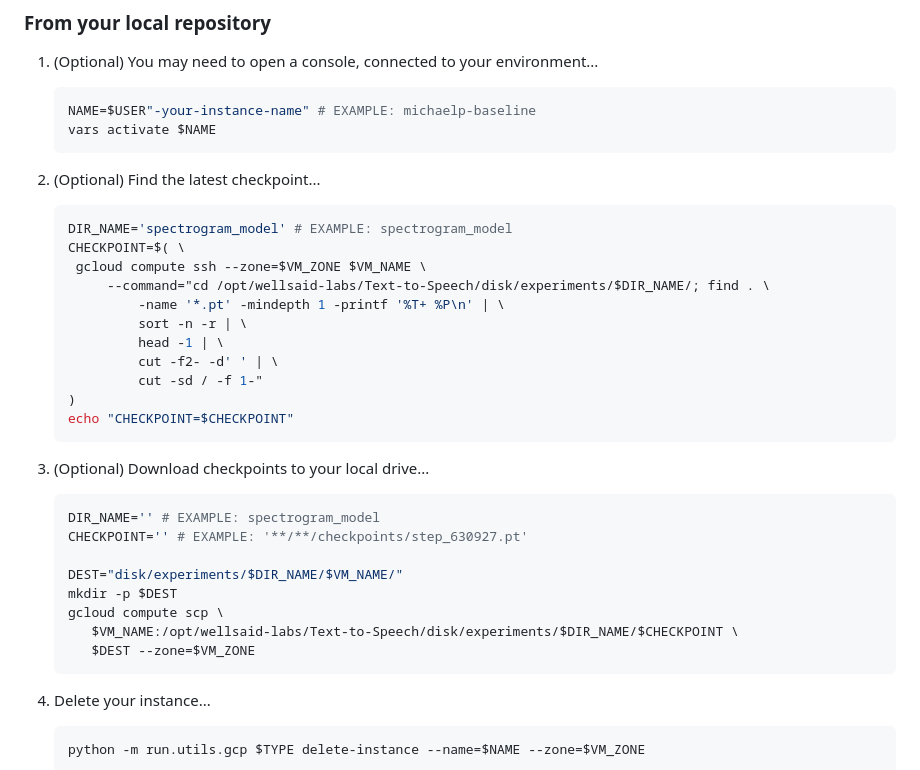
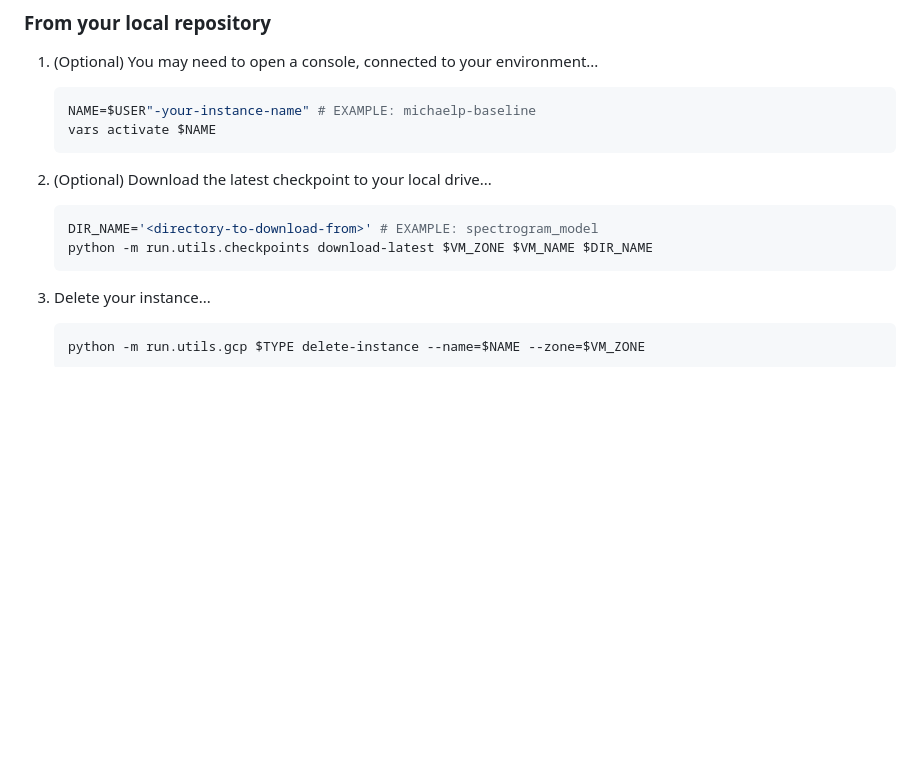
Before and after one commit to wellsaid-labs/tts-evaluation, a Markdown page: docs/TRAIN_MODEL_GCP.md, the part around the change. Rendered like a GitHub page; blank space fills up the shorter version.

Commit message:
Streamline checkpoint downloads

````diff
--- a/docs/TRAIN_MODEL_GCP.md
+++ b/docs/TRAIN_MODEL_GCP.md
@@ -265,33 +265,11 @@ Set up your local development environment by following [these instructions](LOCA
    vars activate $NAME
    ```
 
-1. (Optional) Find the latest checkpoint...
-
-   ```zsh
-   DIR_NAME='spectrogram_model' # EXAMPLE: spectrogram_model
-   CHECKPOINT=$( \
-    gcloud compute ssh --zone=$VM_ZONE $VM_NAME \
-        --command="cd /opt/wellsaid-labs/Text-to-Speech/disk/experiments/$DIR_NAME/; find . \
-            -name '*.pt' -mindepth 1 -printf '%T+ %P\n' | \
-            sort -n -r | \
-            head -1 | \
-            cut -f2- -d' ' | \
-            cut -sd / -f 1-"
-   )
-   echo "CHECKPOINT=$CHECKPOINT"
-   ```
-
-1. (Optional) Download checkpoints to your local drive...
+1. (Optional) Download the latest checkpoint to your local drive...
 
    ```bash
-   DIR_NAME='' # EXAMPLE: spectrogram_model
-   CHECKPOINT='' # EXAMPLE: '**/**/checkpoints/step_630927.pt'
-
-   DEST="disk/experiments/$DIR_NAME/$VM_NAME/"
-   mkdir -p $DEST
-   gcloud compute scp \
-      $VM_NAME:/opt/wellsaid-labs/Text-to-Speech/disk/experiments/$DIR_NAME/$CHECKPOINT \
-      $DEST --zone=$VM_ZONE
+   DIR_NAME='<directory-to-download-from>' # EXAMPLE: spectrogram_model
+   python -m run.utils.checkpoints download-latest $VM_ZONE $VM_NAME $DIR_NAME
    ```
 
 1. Delete your instance...
````
